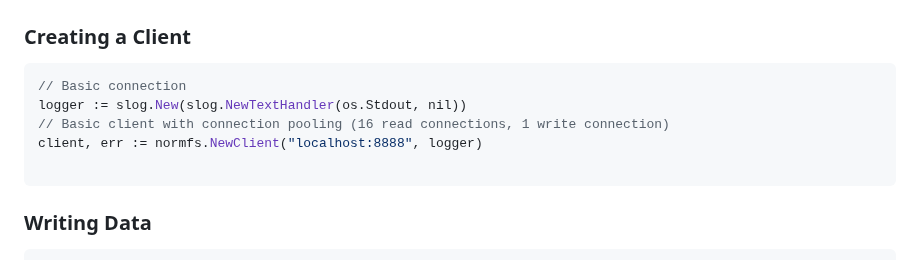
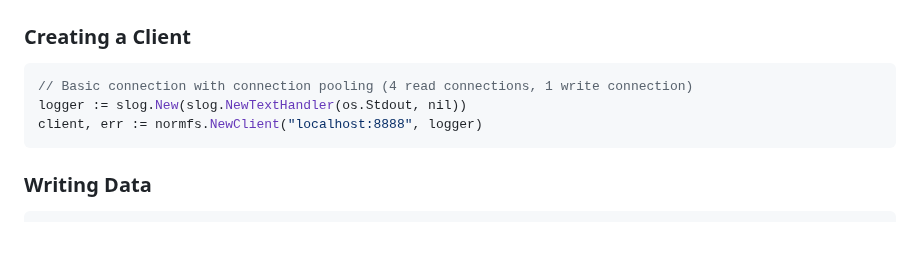
Before and after one commit to norma-core/normfs, a Markdown page: normfs_go/README.md, the part around the change. Rendered like a GitHub page; blank space fills up the shorter version.

````diff
--- a/normfs_go/README.md
+++ b/normfs_go/README.md
@@ -65,11 +65,9 @@ func main() {
 ### Creating a Client
 
 ```go
-// Basic connection
+// Basic connection with connection pooling (4 read connections, 1 write connection)
 logger := slog.New(slog.NewTextHandler(os.Stdout, nil))
-// Basic client with connection pooling (16 read connections, 1 write connection)
 client, err := normfs.NewClient("localhost:8888", logger)
-
 ```
 
 ### Writing Data
````
Also changed, not shown: README.md (+35 -5 lines), normfs_go/bench/README.md (added, +113 -0 lines), images/fanout-scaling.jpg (added), 10 other files.
